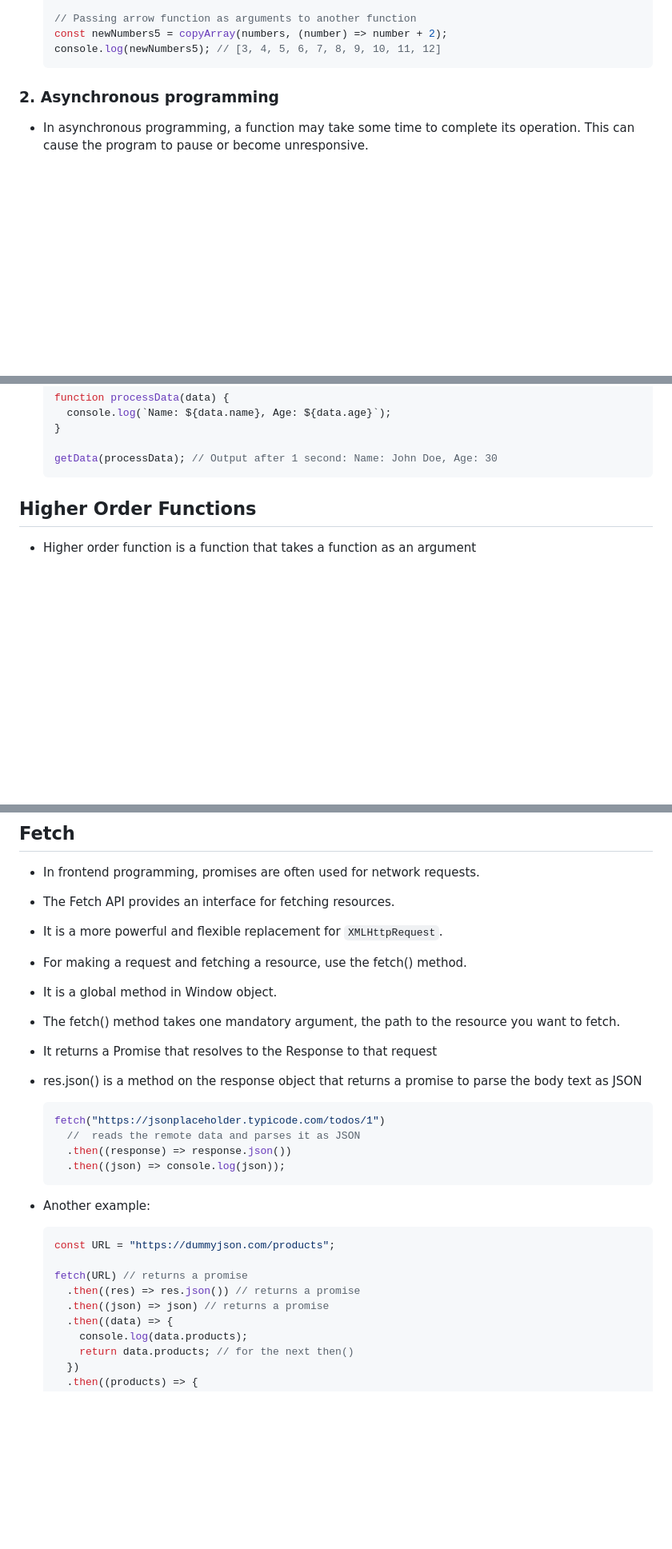
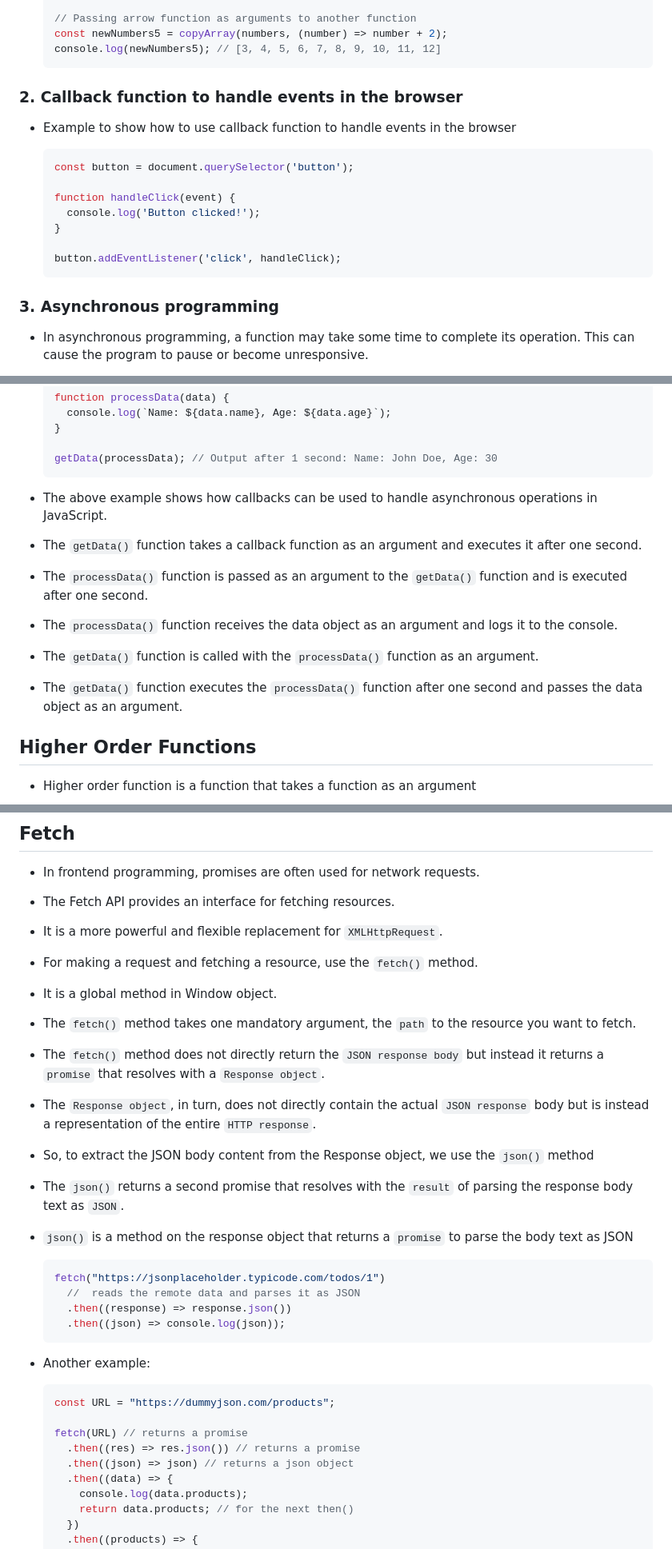
Before and after one commit to ahelmi365/GET-JS-Talk, a Markdown page: README.md, 3 parts joined by grey strips. Shown at 80% size. Rendered like a GitHub page; blank space fills up the shorter version.

````diff
--- a/README.md
+++ b/README.md
@@ -298,8 +298,19 @@ Some examples of different types of functions in JavaScript based on their behav
   const newNumbers5 = copyArray(numbers, (number) => number + 2);
   console.log(newNumbers5); // [3, 4, 5, 6, 7, 8, 9, 10, 11, 12]
   ```
+### 2. Callback function to handle events in the browser
+- Example to show how to use callback function to handle events in the browser
 
-### 2. Asynchronous programming
+  ```js
+  const button = document.querySelector('button');
+
+  function handleClick(event) {
+    console.log('Button clicked!');
+  }
+
+  button.addEventListener('click', handleClick);
+  ```
+### 3. Asynchronous programming
 
 - In asynchronous programming, a function may take some time to complete its operation. This can cause the program to pause or become unresponsive.
 - Callbacks provide a way to avoid this by allowing the program to continue executing while the asynchronous function is running in the background.
@@ -318,7 +329,12 @@ Some examples of different types of functions in JavaScript based on their behav
 
   getData(processData); // Output after 1 second: Name: John Doe, Age: 30
   ```
-
+- The above example shows how callbacks can be used to handle asynchronous operations in JavaScript.
+- The `getData()` function takes a callback function as an argument and executes it after one second.
+- The `processData()` function is passed as an argument to the `getData()` function and is executed after one second.
+- The `processData()` function receives the data object as an argument and logs it to the console.
+- The `getData()` function is called with the `processData()` function as an argument.
+- The `getData()` function executes the `processData()` function after one second and passes the data object as an argument.
 ## Higher Order Functions
 
 - Higher order function is a function that takes a function as an argument
@@ -579,11 +600,14 @@ let promise = new Promise(function (resolve, reject) {
 - In frontend programming, promises are often used for network requests.
 - The Fetch API provides an interface for fetching resources.
 - It is a more powerful and flexible replacement for `XMLHttpRequest`.
-- For making a request and fetching a resource, use the fetch() method.
+- For making a request and fetching a resource, use the `fetch()` method.
 - It is a global method in Window object.
-- The fetch() method takes one mandatory argument, the path to the resource you want to fetch.
-- It returns a Promise that resolves to the Response to that request
-- res.json() is a method on the response object that returns a promise to parse the body text as JSON
+- The `fetch()` method takes one mandatory argument, the `path` to the resource you want to fetch.
+-  The `fetch()` method does not directly return the `JSON response body` but instead it returns a `promise` that resolves with a `Response object`.
+- The `Response object`, in turn, does not directly contain the actual `JSON response` body but is instead a representation of the entire `HTTP response`.
+- So, to extract the JSON body content from the Response object, we use the `json()` method
+-  The `json()` returns a second promise that resolves with the `result` of parsing the response body text as `JSON`.
+- `json()` is a method on the response object that returns a `promise` to parse the body text as JSON
 
   ```js
   fetch("https://jsonplaceholder.typicode.com/todos/1")
@@ -599,7 +623,7 @@ let promise = new Promise(function (resolve, reject) {
 
   fetch(URL) // returns a promise
     .then((res) => res.json()) // returns a promise
-    .then((json) => json) // returns a promise
+    .then((json) => json) // returns a json object
     .then((data) => {
       console.log(data.products);
       return data.products; // for the next then()
````
Also changed, not shown: other parts of README.md (+79 -19 lines).
